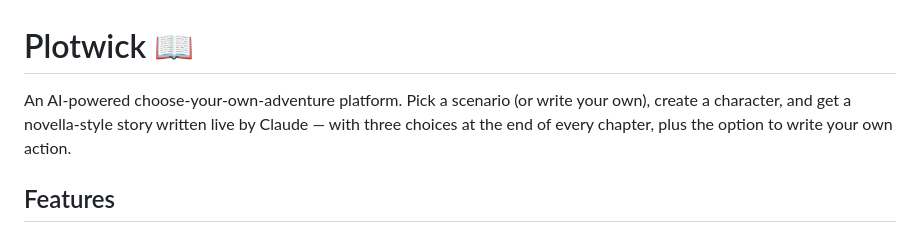
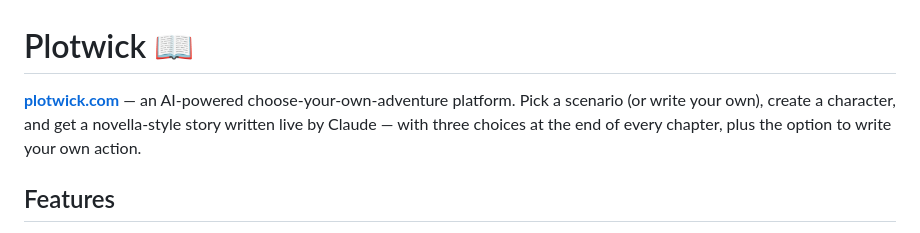
Before and after one commit to sarajosantos/Nuggets, a Markdown page: README.md, the part around the change. Drawn GitHub-style.

Commit message:
Add plotwick.com to README
Co-Authored-By: Claude Fable 5 <noreply@anthropic.com>
Claude-Session: https://claude.ai/code/session_019N5aY1pxbMwE5cbYTKB6dn

```diff
--- a/README.md
+++ b/README.md
@@ -1,6 +1,6 @@
 # Plotwick 📖
 
-An AI-powered choose-your-own-adventure platform. Pick a scenario (or write your own), create a character, and get a novella-style story written live by Claude — with three choices at the end of every chapter, plus the option to write your own action.
+**[plotwick.com](https://plotwick.com)** — an AI-powered choose-your-own-adventure platform. Pick a scenario (or write your own), create a character, and get a novella-style story written live by Claude — with three choices at the end of every chapter, plus the option to write your own action.
 
 ## Features
 
```
